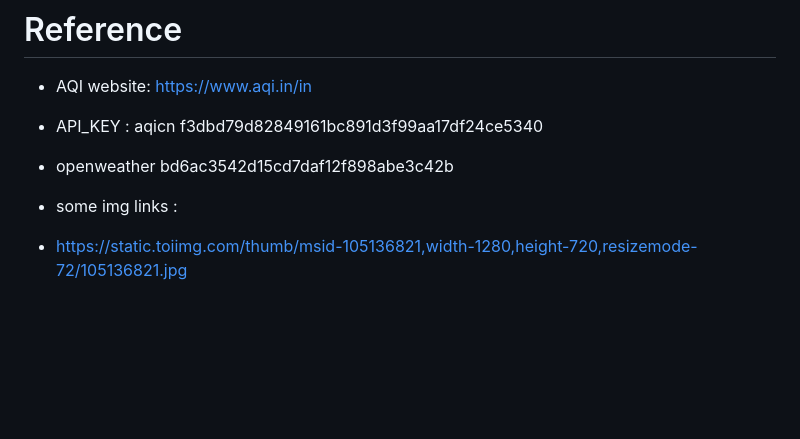
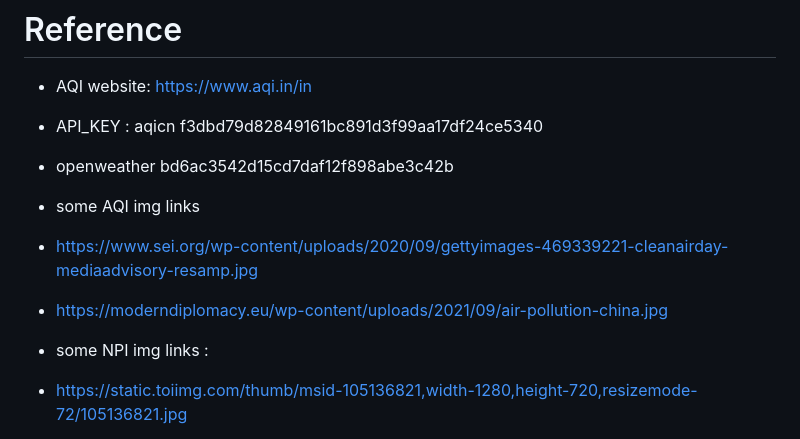
Before and after one commit to DevStorm9833/AQI, a Markdown page: README.md, the part around the change. GitHub-like rendering; blank space fills up the shorter version.

```diff
--- a/README.md
+++ b/README.md
@@ -5,7 +5,12 @@
 - API_KEY : aqicn f3dbd79d82849161bc891d3f99aa17df24ce5340
 - openweather bd6ac3542d15cd7daf12f898abe3c42b
 
-- some img links :
+- some AQI img links
+- https://www.sei.org/wp-content/uploads/2020/09/gettyimages-469339221-cleanairday-mediaadvisory-resamp.jpg
+- https://moderndiplomacy.eu/wp-content/uploads/2021/09/air-pollution-china.jpg
+
+
+- some NPI img links :
 - https://static.toiimg.com/thumb/msid-105136821,width-1280,height-720,resizemode-72/105136821.jpg
 - https://encrypted-tbn0.gstatic.com/images?q=tbn:ANd9GcRXUybUk-B3N-dAtI1gzva9__UkMU0PmnC-WA&s
 - https://encrypted-tbn0.gstatic.com/images?q=tbn:ANd9GcTu8vRXClnC3CwKfK4hJzj5Y0qlSS5fQYqqDA&s
```
